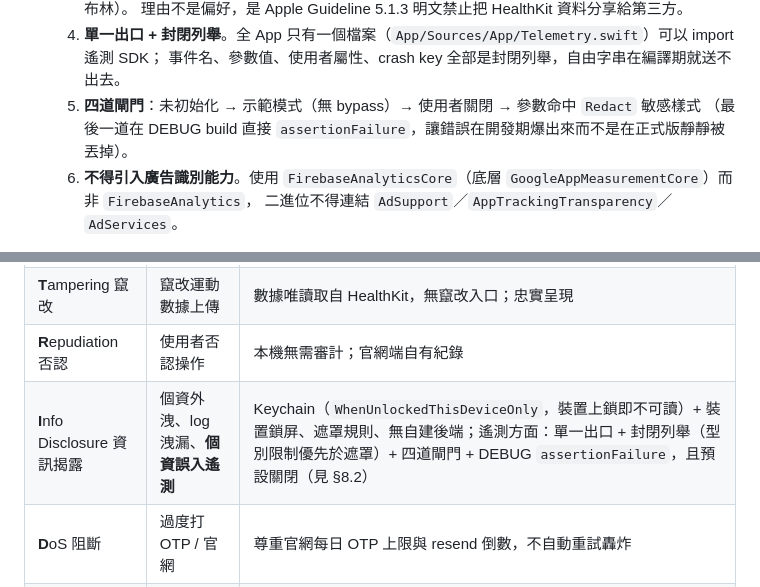
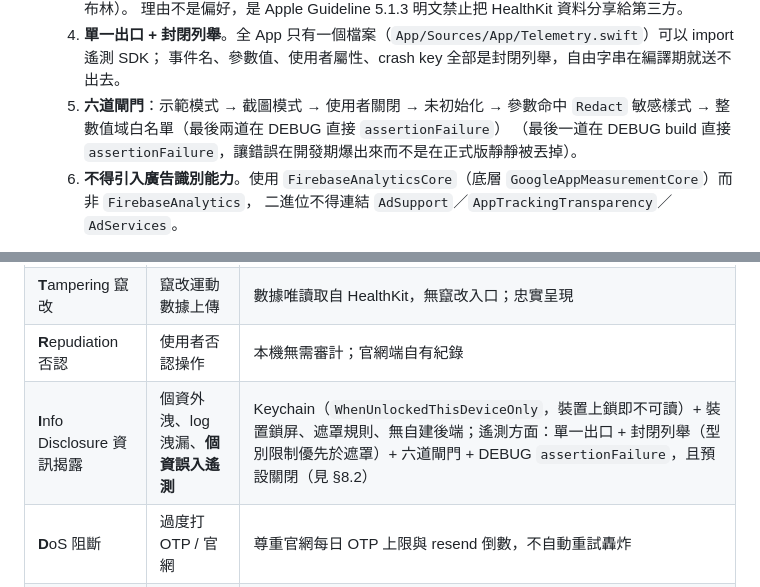
Before and after one commit to megshao/exercise_rewards_ios, a Markdown page: docs/PRD.md, 2 parts joined by grey strips. Drawn GitHub-style.

```diff
--- a/docs/PRD.md
+++ b/docs/PRD.md
@@ -332,7 +332,7 @@ flowchart TD
      理由不是偏好，是 Apple Guideline 5.1.3 明文禁止把 HealthKit 資料分享給第三方。
   4. **單一出口 + 封閉列舉**。全 App 只有一個檔案（`App/Sources/App/Telemetry.swift`）可以 import 遙測 SDK；
      事件名、參數值、使用者屬性、crash key 全部是封閉列舉，自由字串在編譯期就送不出去。
-  5. **四道閘門**：未初始化 → 示範模式（無 bypass）→ 使用者關閉 → 參數命中 `Redact` 敏感樣式
+  5. **六道閘門**：示範模式 → 截圖模式 → 使用者關閉 → 未初始化 → 參數命中 `Redact` 敏感樣式 → 整數值域白名單（最後兩道在 DEBUG 直接 `assertionFailure`）
      （最後一道在 DEBUG build 直接 `assertionFailure`，讓錯誤在開發期爆出來而不是在正式版靜靜被丟掉）。
   6. **不得引入廣告識別能力**。使用 `FirebaseAnalyticsCore`（底層 `GoogleAppMeasurementCore`）而非 `FirebaseAnalytics`，
      二進位不得連結 `AdSupport`／`AppTrackingTransparency`／`AdServices`。
@@ -369,7 +369,7 @@ flowchart TD
 | **S**poofing 假冒 | 中間人假冒官網 | ATS + https、網域白名單；官網為政府憑證 |
 | **T**ampering 竄改 | 竄改運動數據上傳 | 數據唯讀取自 HealthKit，無竄改入口；忠實呈現 |
 | **R**epudiation 否認 | 使用者否認操作 | 本機無需審計；官網端自有紀錄 |
-| **I**nfo Disclosure 資訊揭露 | 個資外洩、log 洩漏、**個資誤入遙測** | Keychain（`WhenUnlockedThisDeviceOnly`，裝置上鎖即不可讀）+ 裝置鎖屏、遮罩規則、無自建後端；遙測方面：單一出口 + 封閉列舉（型別限制優先於遮罩）+ 四道閘門 + DEBUG `assertionFailure`，且預設關閉（見 §8.2） |
+| **I**nfo Disclosure 資訊揭露 | 個資外洩、log 洩漏、**個資誤入遙測** | Keychain（`WhenUnlockedThisDeviceOnly`，裝置上鎖即不可讀）+ 裝置鎖屏、遮罩規則、無自建後端；遙測方面：單一出口 + 封閉列舉（型別限制優先於遮罩）+ 六道閘門 + DEBUG `assertionFailure`，且預設關閉（見 §8.2） |
 | **D**oS 阻斷 | 過度打 OTP / 官網 | 尊重官網每日 OTP 上限與 resend 倒數，不自動重試轟炸 |
 | **E**levation 提權 | 越權存取他人資料 | 只操作本機使用者自己的帳號；不支援批量／代操 |
 
```
Also changed, not shown: docs/TASKS.md (+1 -1 lines), docs/release/privacy-labels.md (+3 -3 lines).
